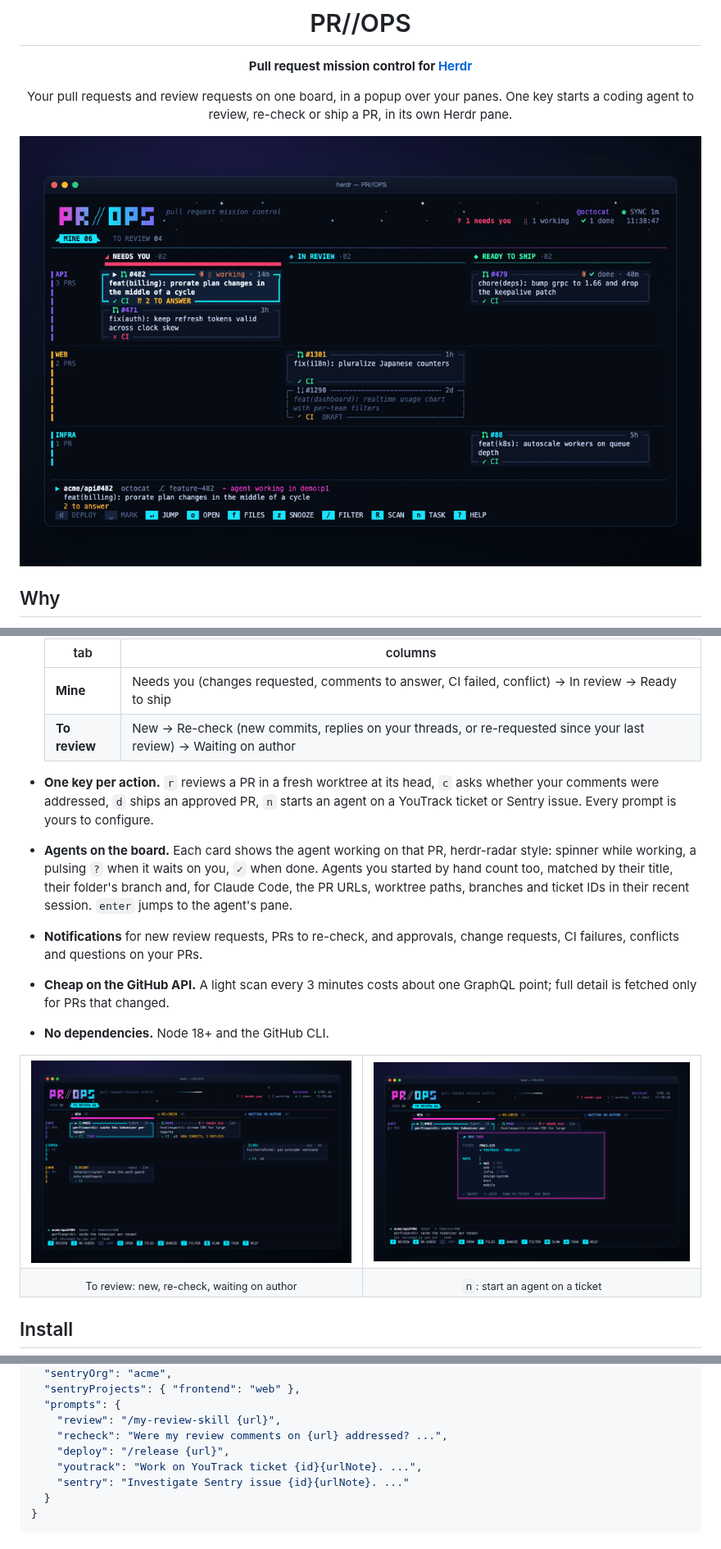
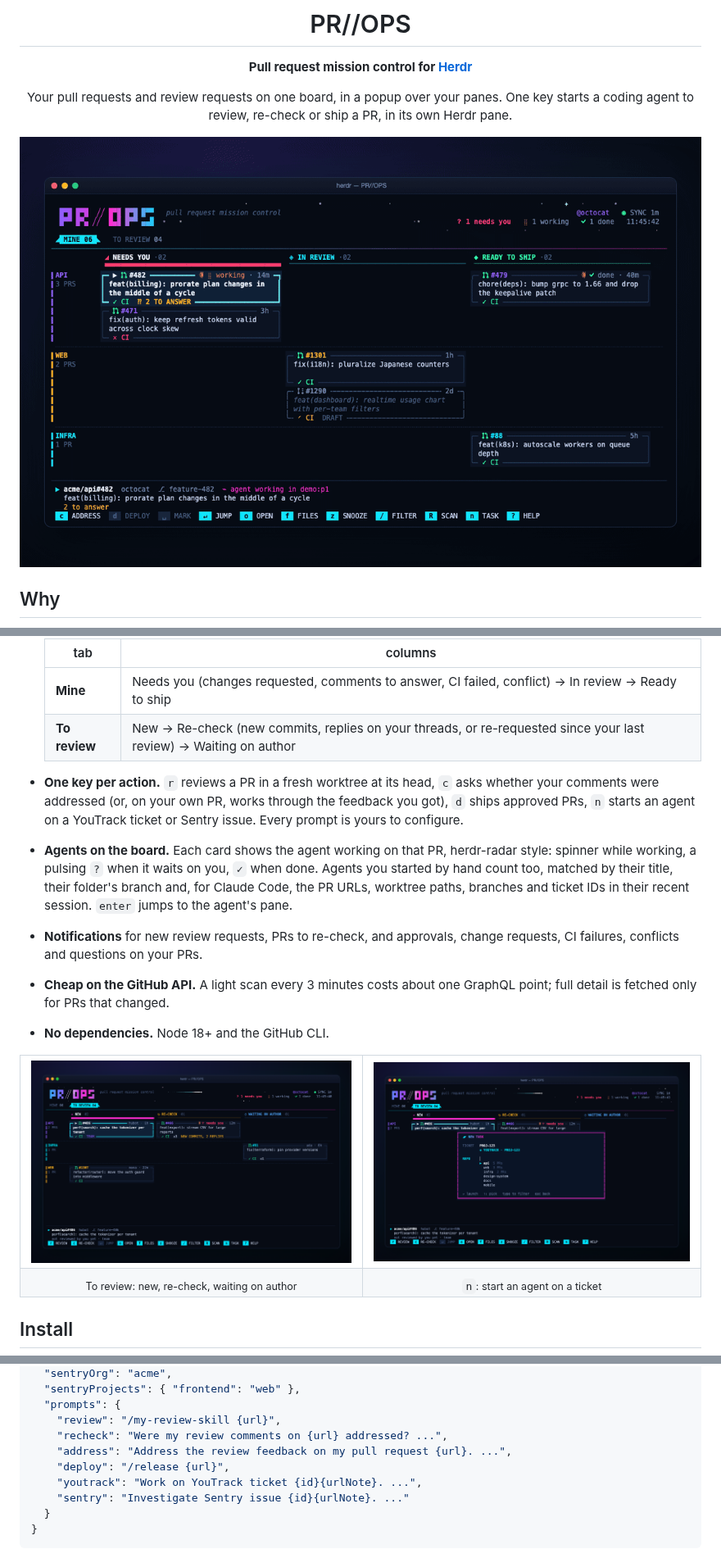
Before and after one commit to tferreira/herdr-pr-ops, a Markdown page: README.md, 3 parts joined by grey strips. Shown at 82% size. Rendered like a GitHub page; pictures changed too: assets/demo.gif, assets/review.png, assets/task.png.

```diff
--- a/README.md
+++ b/README.md
@@ -30,7 +30,8 @@ each one in the right checkout.
   | **To review** | New → Re-check (new commits, replies on your threads, or re-requested since your last review) → Waiting on author |
 
 - **One key per action.** `r` reviews a PR in a fresh worktree at its head,
-  `c` asks whether your comments were addressed, `d` ships an approved PR,
+  `c` asks whether your comments were addressed (or, on your own PR, works
+  through the feedback you got), `d` ships approved PRs,
   `n` starts an agent on a YouTrack ticket or Sentry issue. Every prompt is
   yours to configure.
 - **Agents on the board.** Each card shows the agent working on that PR,
@@ -144,6 +150,7 @@ optional and changes apply on the next scan.
   "prompts": {
     "review": "/my-review-skill {url}",
     "recheck": "Were my review comments on {url} addressed? ...",
+    "address": "Address the review feedback on my pull request {url}. ...",
     "deploy": "/release {url}",
     "youtrack": "Work on YouTrack ticket {id}{urlNote}. ...",
     "sentry": "Investigate Sentry issue {id}{urlNote}. ..."
```
Also changed, not shown: other parts of README.md (+6 -1 lines), assets/board.png, 3 other files.
